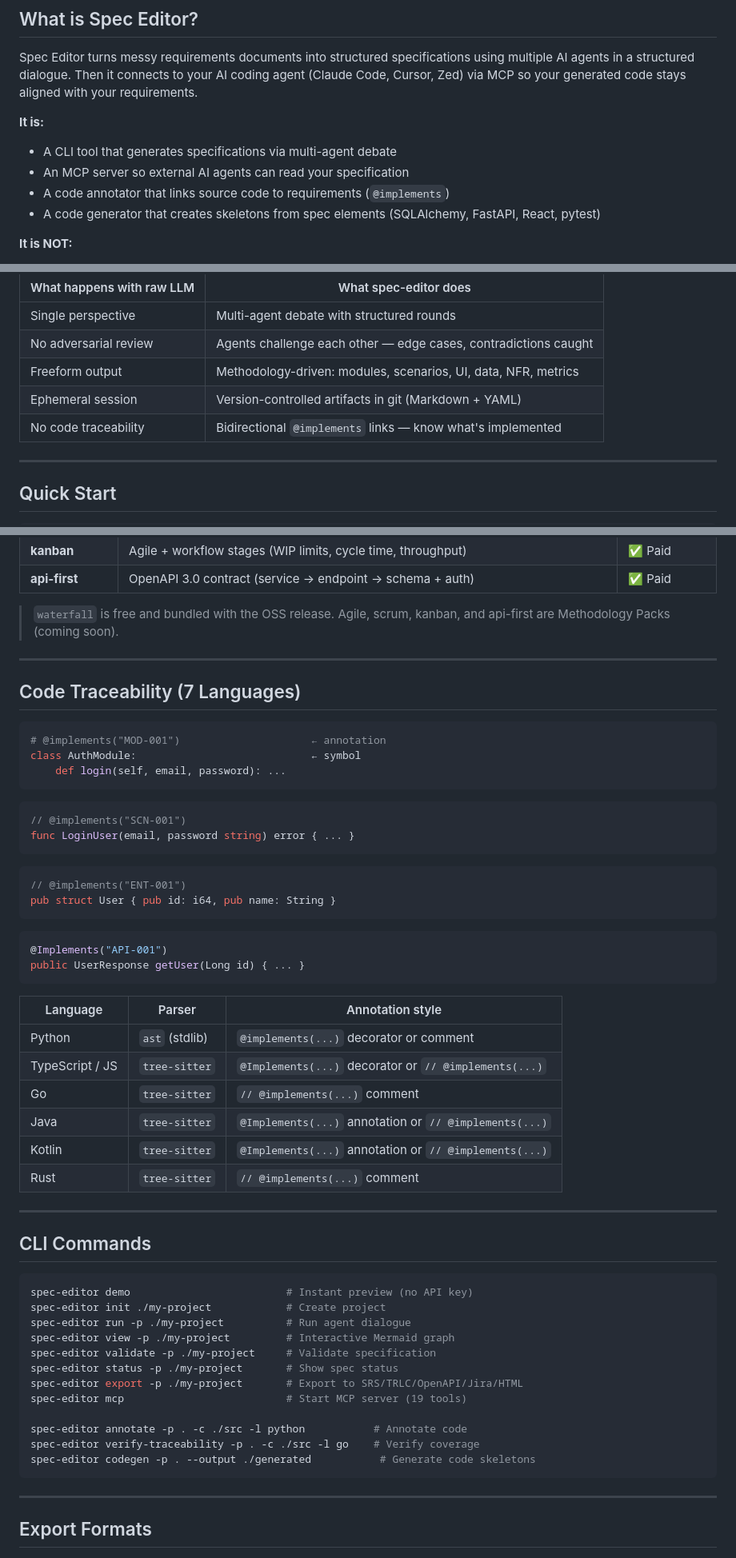
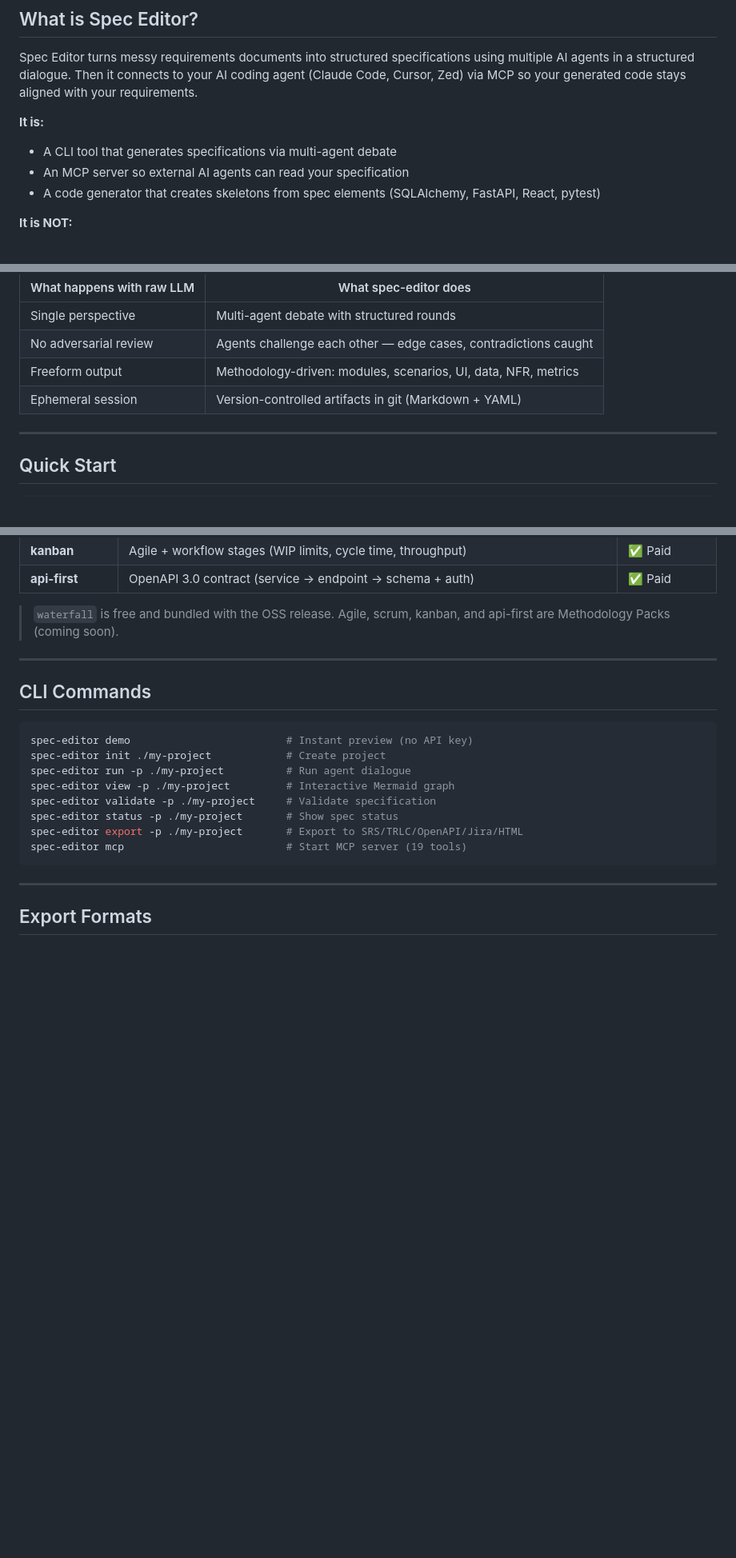
Before and after one commit to spec-editor/spec-editor, a Markdown page: README.md, 3 parts joined by grey strips. Shown at 80% size. GitHub-like rendering; blank space fills up the shorter version.

Commit message:
Remove code traceability section from README (not ready)

````diff
--- a/README.md
+++ b/README.md
@@ -25,7 +25,6 @@ stays aligned with your requirements.
 **It is:**
 - A CLI tool that generates specifications via multi-agent debate
 - An MCP server so external AI agents can read your specification
-- A code annotator that links source code to requirements (`@implements`)
 - A code generator that creates skeletons from spec elements (SQLAlchemy, FastAPI, React, pytest)
 
 **It is NOT:**
@@ -52,7 +51,6 @@ can achieve.
 | No adversarial review | Agents challenge each other — edge cases, contradictions caught |
 | Freeform output | Methodology-driven: modules, scenarios, UI, data, NFR, metrics |
 | Ephemeral session | Version-controlled artifacts in git (Markdown + YAML) |
-| No code traceability | Bidirectional `@implements` links — know what's implemented |
 
 ---
 
@@ -207,40 +195,6 @@ element types, and relationships.
 
 ---
 
-## Code Traceability (7 Languages)
-
-```python
-# @implements("MOD-001")                     ← annotation
-class AuthModule:                            ← symbol
-    def login(self, email, password): ...
-```
-
-```go
-// @implements("SCN-001")
-func LoginUser(email, password string) error { ... }
-```
-
-```rust
-// @implements("ENT-001")
-pub struct User { pub id: i64, pub name: String }
-```
-
-```java
-@Implements("API-001")
-public UserResponse getUser(Long id) { ... }
-```
-
-| Language | Parser | Annotation style |
-|----------|--------|-----------------|
-| Python | `ast` (stdlib) | `@implements(...)` decorator or comment |
-| TypeScript / JS | `tree-sitter` | `@Implements(...)` decorator or `// @implements(...)` |
-| Go | `tree-sitter` | `// @implements(...)` comment |
-| Java | `tree-sitter` | `@Implements(...)` annotation or `// @implements(...)` |
-| Kotlin | `tree-sitter` | `@Implements(...)` annotation or `// @implements(...)` |
-| Rust | `tree-sitter` | `// @implements(...)` comment |
-
----
-
 ## CLI Commands
 
 ```bash
@@ -252,10 +206,6 @@ spec-editor validate -p ./my-project     # Validate specification
 spec-editor status -p ./my-project       # Show spec status
 spec-editor export -p ./my-project       # Export to SRS/TRLC/OpenAPI/Jira/HTML
 spec-editor mcp                          # Start MCP server (19 tools)
-
-spec-editor annotate -p . -c ./src -l python           # Annotate code
-spec-editor verify-traceability -p . -c ./src -l go    # Verify coverage
-spec-editor codegen -p . --output ./generated           # Generate code skeletons
 ```
 
 ---
````
Also changed, not shown: other parts of README.md (+3 -13 lines).
